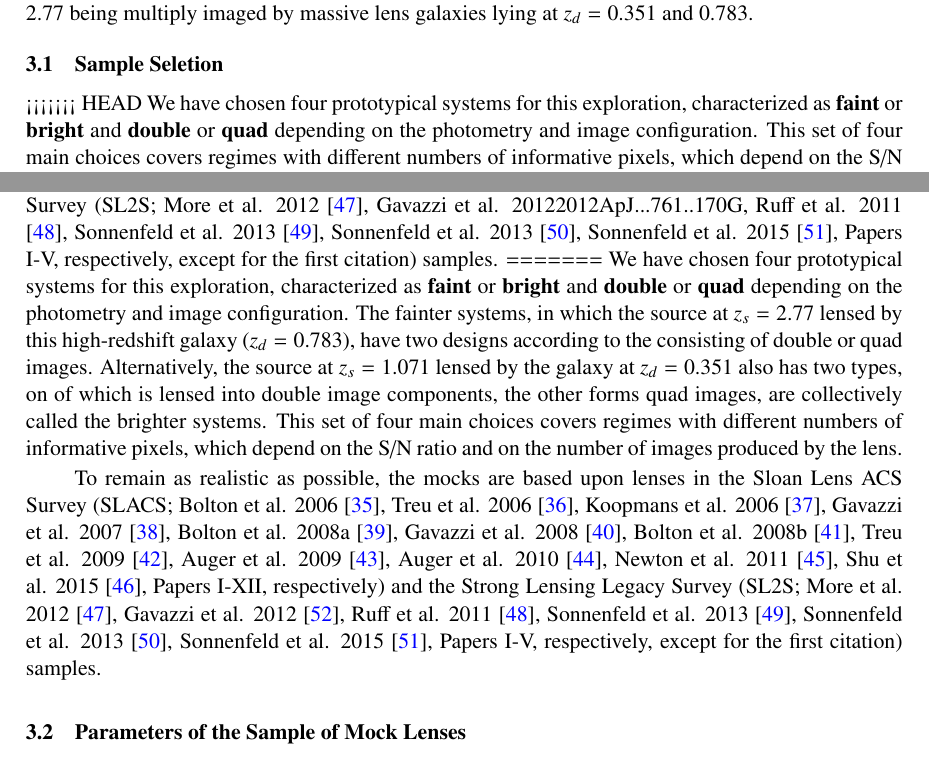
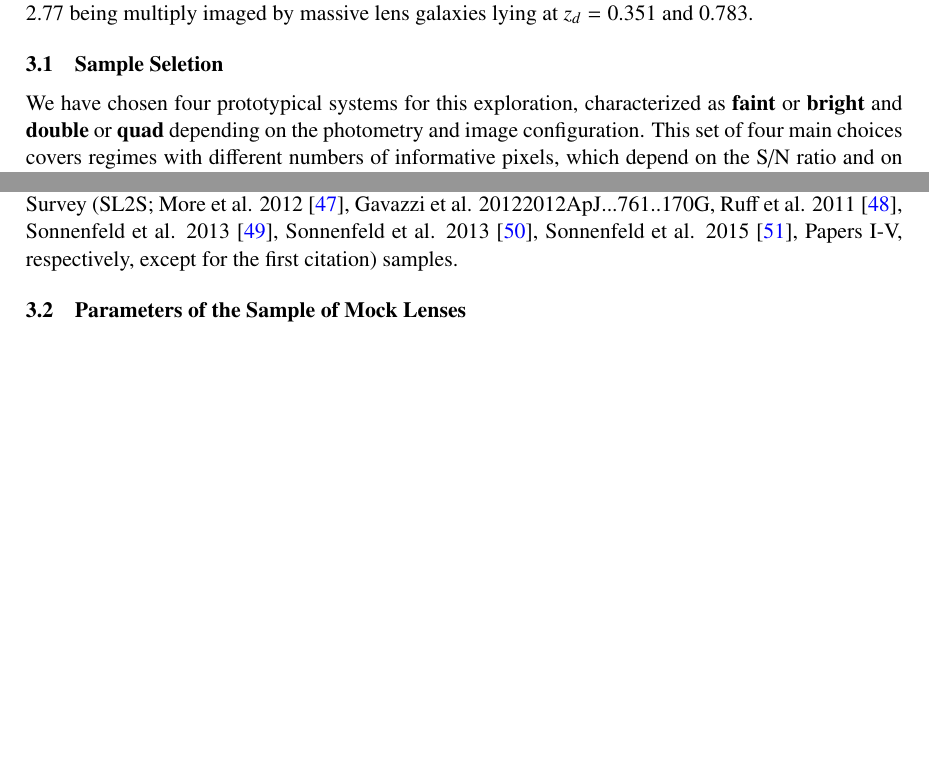
Before and after one commit to tommasotreu/HIGHRESOLUTIONIMAGING, a LaTeX document (docs/paper/High_resolution_imaging_requirements.tex): two parts of pages 5 and 6 of 24, joined at a grey line, cut so that both start at the same text, the shorter picture padded with empty space. Compiled offline with pdfLaTeX.

Commit message:
fixed conflict

```diff
--- a/docs/paper/High_resolution_imaging_requirements.tex
+++ b/docs/paper/High_resolution_imaging_requirements.tex
@@ -303,8 +303,12 @@ Here we introduce our sample, four groups of lens system with galaxies at redshi
 
 \subsection{Sample Seletion}
 
-<<<<<<< HEAD
-We have chosen four prototypical systems for this exploration, characterized as \textbf{faint} or \textbf{bright} and \textbf{double} or \textbf{quad} depending on the photometry and image configuration. This set of four main choices covers regimes with different numbers of informative pixels, which depend on the S/N ratio and on the number of images produced by the lens.
+We have chosen four prototypical systems for this exploration,
+characterized as \textbf{faint} or \textbf{bright} and \textbf{double}
+or \textbf{quad} depending on the photometry and image
+configuration. This set of four main choices covers regimes with
+different numbers of informative pixels, which depend on the S/N ratio
+and on the number of images produced by the lens.
 
 The brighter lenses are selected to be representative of the majority
 of currently known lenses, selected from the Sloan Digital Sky Survey,
@@ -340,12 +344,9 @@ Ruff et al. 2011 \cite{2011ApJ...727...96R}, Sonnenfeld et al. 2013
 \cite{2013ApJ...777...98S}, Sonnenfeld et al. 2015
 \cite{2015ApJ...800...94S}, Papers I-V, respectively, except for the
 first citation) samples.
-=======
-We have chosen four prototypical systems for this exploration, characterized as \textbf{faint} or \textbf{bright} and \textbf{double} or \textbf{quad} depending on the photometry and image configuration. The fainter systems, in which the source at $z_s=2.77$ lensed by this high-redshift galaxy ($z_d=0.783$), have two designs according to the consisting of double or quad images. Alternatively, the source at $z_s=1.071$ lensed by the galaxy at $z_d=0.351$ also has two types, on of which is lensed into double image components, the other forms quad images, are collectively called the brighter systems. This set of four main choices covers regimes with different numbers of informative pixels, which depend on the S/N ratio and on the number of images produced by the lens.
-
-To remain as realistic as possible, the mocks are based upon lenses in the Sloan Lens ACS Survey (SLACS; Bolton et al. 2006 \cite{2006ApJ...638..703B}, Treu et al. 2006 \cite{2006ApJ...640..662T}, Koopmans et al. 2006 \cite{2006ApJ...649..599K}, Gavazzi et al. 2007 \cite{2007ApJ...667..176G}, Bolton et al. 2008a \cite{2008ApJ...682..964B}, Gavazzi et al. 2008 \cite{2008ApJ...677.1046G}, Bolton et al. 2008b \cite{2008ApJ...684..248B}, Treu et al. 2009 \cite{2009ApJ...690..670T}, Auger et al. 2009 \cite{2009ApJ...705.1099A}, Auger et al. 2010 \cite{2010ApJ...724..511A}, Newton et al. 2011 \cite{2011ApJ...734..104N}, Shu et al. 2015 \cite{2014arXiv1407.2240S}, Papers I-XII, respectively) and the Strong Lensing Legacy Survey (SL2S; More et al. 2012 \cite{2012ApJ...749...38M}, Gavazzi et al. 2012 \cite{2012ApJ...761..170G}, Ruff et al. 2011 \cite{2011ApJ...727...96R}, Sonnenfeld et al. 2013 \cite{2013ApJ...777...97S}, Sonnenfeld et al. 2013 \cite{2013ApJ...777...98S}, Sonnenfeld et al. 2015 \cite{2015ApJ...800...94S}, Papers I-V, respectively, except for the first citation) samples.
 
 \subsection{Parameters of the Sample of Mock Lenses}
+
 The structural parameters of the four systems are listed in Table
 \ref{tab:SBProfile} and Table \ref{tab:lenspars}. When not explicitly known from existing data,
 mock model parameters are assigned via plausibility arguments as
```
